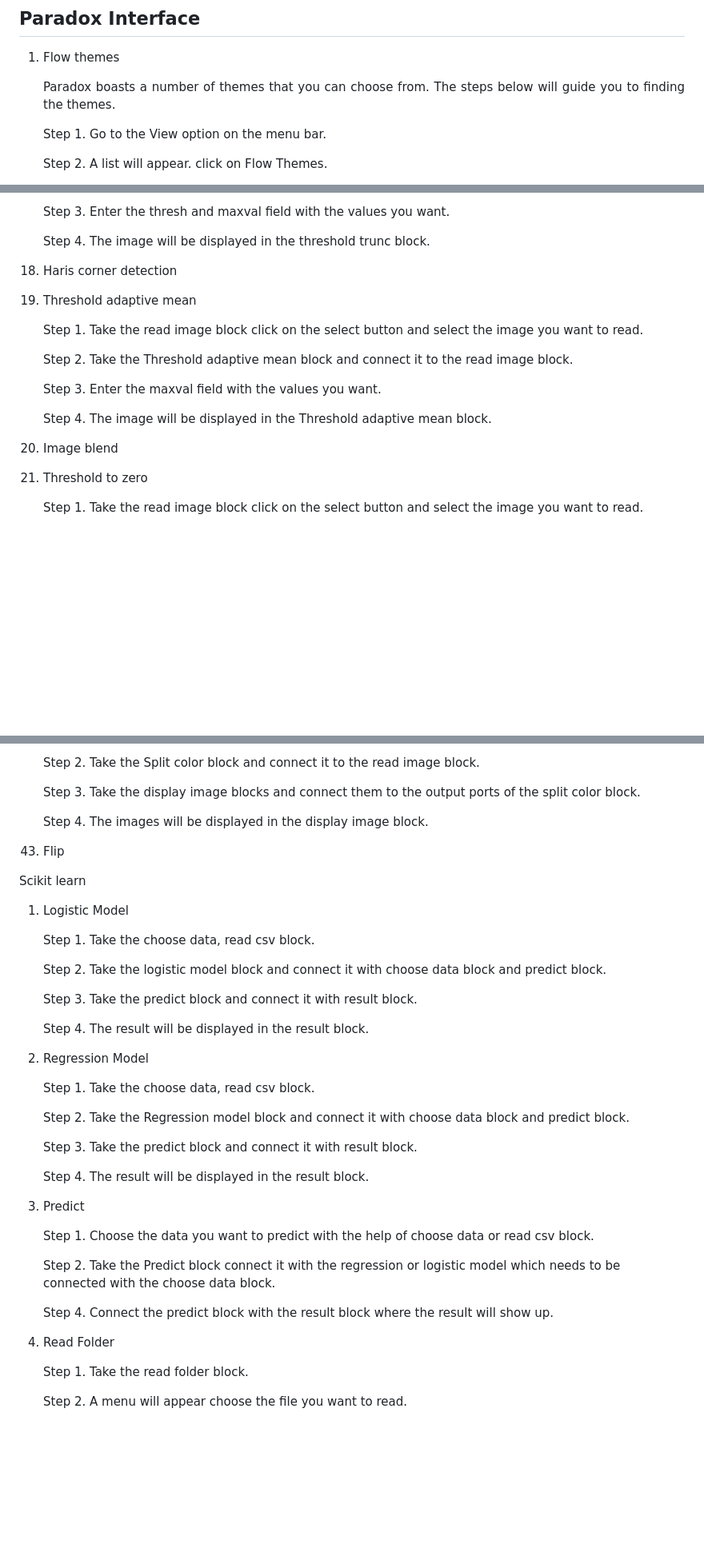
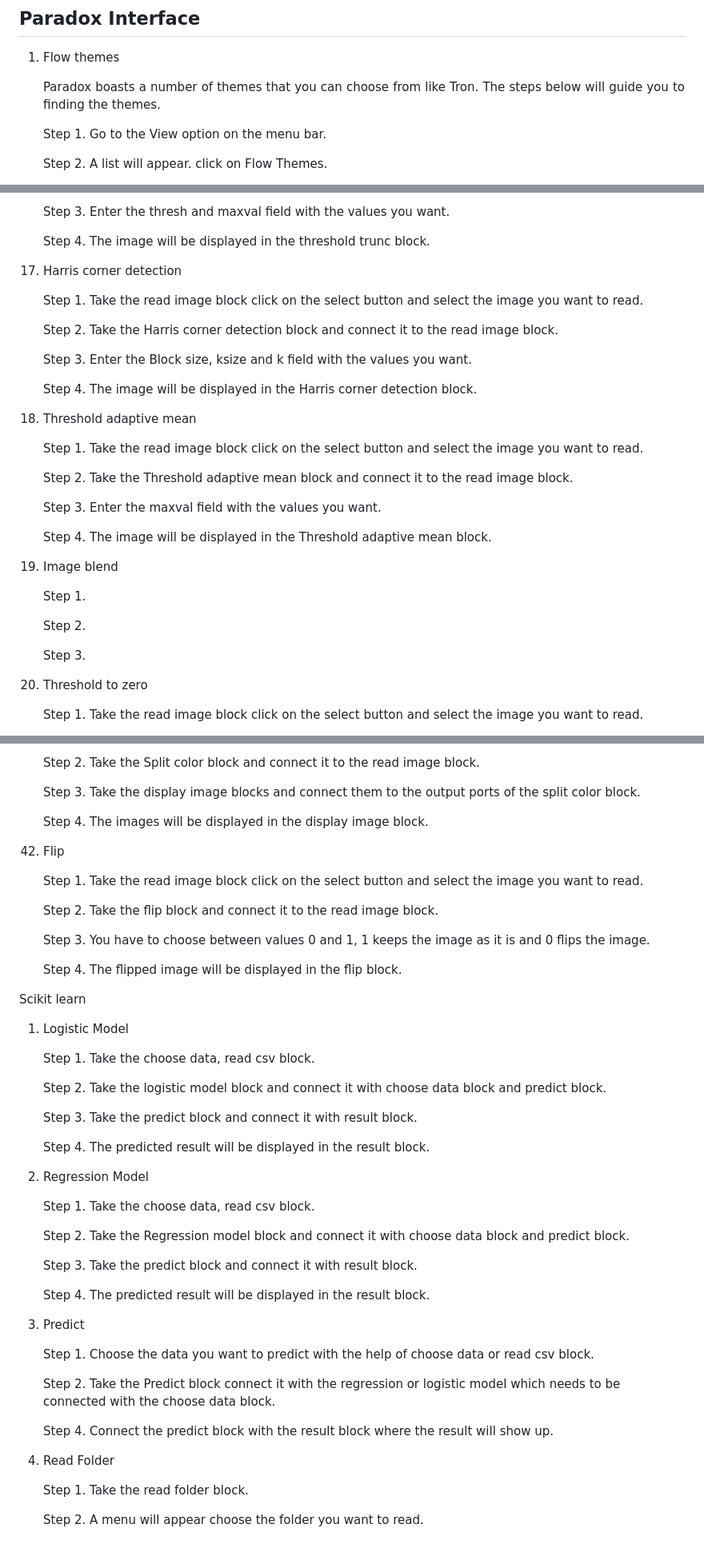
Before and after one commit to cognitiveprince/paradox_docs, a Markdown page: getting started.md, 3 parts joined by grey strips. Shown: that part at 80% size. Rendered like a GitHub page; blank space fills up the shorter version.

```diff
--- a/getting started.md
+++ b/getting started.md
@@ -3,7 +3,7 @@ This scetion will cove everything you will need to know in order to getstarted w
 
 ## Paradox Interface
 1. Flow themes
-    <p align="justify">Paradox boasts a number of themes that you can choose from. The steps below will guide you to finding the themes.
+    <p align="justify">Paradox boasts a number of themes that you can choose from like Tron. The steps below will guide you to finding the themes.
 
     Step 1. Go to the View option on the menu bar.
 
@@ -632,7 +660,15 @@ OpenCV
     Step 3. Enter the thresh and maxval field with the values you want.
 
     Step 4. The image will be displayed in the threshold trunc block.
-1. Haris corner detection
+1. Harris corner detection
+
+    Step 1. Take the read image block click on the select button and select the image you want to read.
+
+    Step 2. Take the Harris corner detection block and connect it to the read image block.
+
+    Step 3. Enter the Block size, ksize and k field with the values you want.
+
+    Step 4. The image will be displayed in the Harris corner detection block.
 1. Threshold adaptive mean
 
     Step 1. Take the read image block click on the select button and select the image you want to read.
@@ -643,6 +679,12 @@ OpenCV
 
     Step 4. The image will be displayed in the Threshold adaptive mean block.
 1. Image blend
+
+    Step 1.
+
+    Step 2.
+
+    Step 3.
 1. Threshold to zero
 
     Step 1. Take the read image block click on the select button and select the image you want to read.
@@ -801,6 +879,14 @@ OpenCV
     Step 4. The images will be displayed in the display image block.
 1. Flip
 
+    Step 1. Take the read image block click on the select button and select the image you want to read.
+
+    Step 2. Take the flip block and connect it to the read image block.
+
+    Step 3. You have to choose between values 0 and 1, 1 keeps the image as it is and 0 flips the image.
+
+    Step 4. The flipped image will be displayed in the flip block.
+
 Scikit learn
 
 1. Logistic Model
@@ -811,7 +897,7 @@ Scikit learn
 
     Step 3. Take the predict block and connect it with result block.
 
-    Step 4. The result will be displayed in the result block.
+    Step 4. The predicted result will be displayed in the result block.
 1. Regression Model
 
     Step 1. Take the choose data, read csv block.
@@ -820,7 +906,7 @@ Scikit learn
 
     Step 3. Take the predict block and connect it with result block.
 
-    Step 4. The result will be displayed in the result block.
+    Step 4. The predicted result will be displayed in the result block.
 1. Predict
 
     Step 1. Choose the data you want to predict with the help of choose data or read csv block.
@@ -832,4 +918,4 @@ Scikit learn
 
     Step 1. Take the read folder block.
 
-    Step 2. A menu will appear choose the file you want to read.
+    Step 2. A menu will appear choose the folder you want to read.
```
Also changed, not shown: other parts of getting started.md (+100 -36 lines), Paradox.md (+3 -2 lines), images/dilate.jpg (added).
